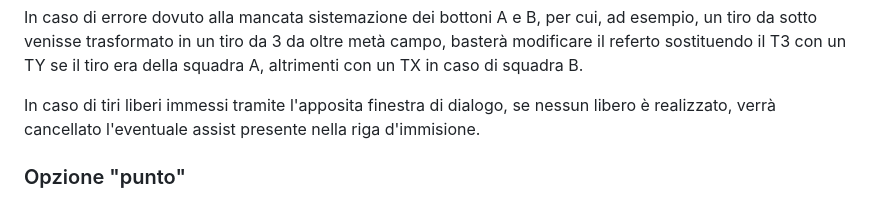
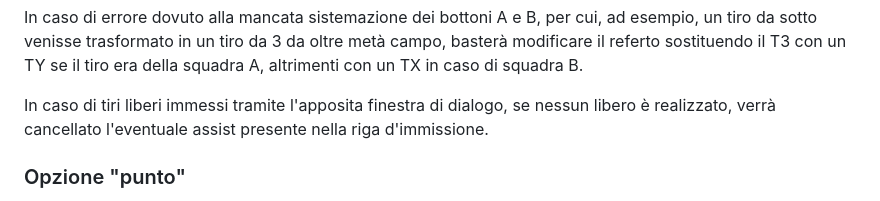
Before and after one commit to fello62/baskpad, a Markdown page: README.md, the part around the change. GitHub-like rendering.

```diff
--- a/README.md
+++ b/README.md
@@ -162,7 +162,7 @@ Il tiro verrà poi elaborato dall'app in automatico come tiro da sotto, da fuori
 
 In caso di errore dovuto alla mancata sistemazione dei bottoni A e B, per cui, ad esempio, un tiro da sotto venisse trasformato in un tiro da 3 da oltre metà campo, basterà modificare il referto sostituendo il T3 con un TY se il tiro era della squadra A, altrimenti con un TX in caso di squadra B.
 
-In caso di tiri liberi immessi tramite l'apposita finestra di dialogo, se nessun libero è realizzato, verrà cancellato l'eventuale assist presente nella riga d'immisione.
+In caso di tiri liberi immessi tramite l'apposita finestra di dialogo, se nessun libero è realizzato, verrà cancellato l'eventuale assist presente nella riga d'immissione.
 
 ### Opzione "punto"
 
```
